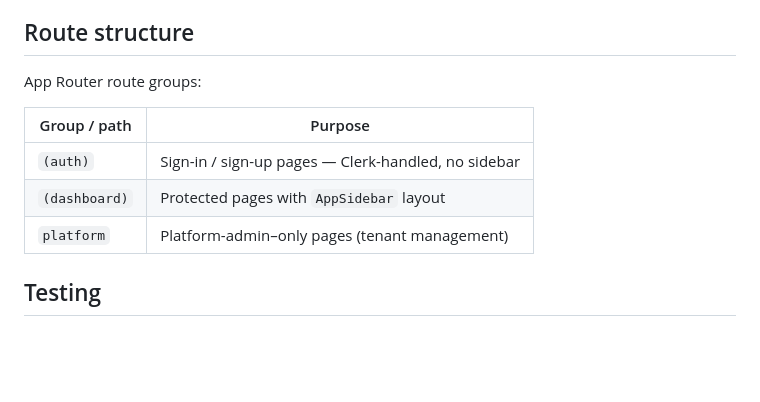
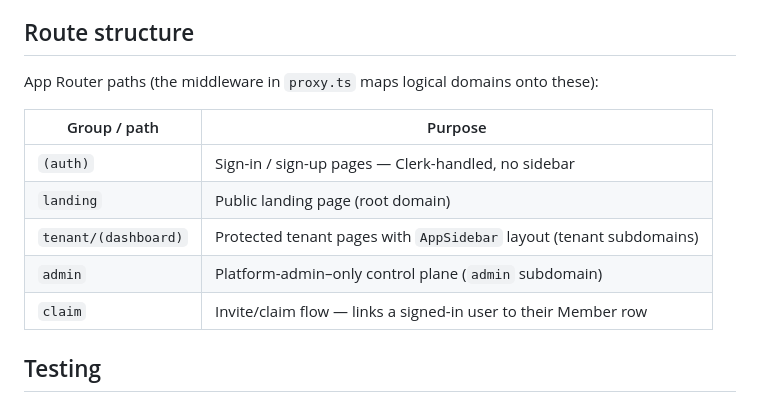
Before and after one commit to NonProdHuman/OpenTroop, a Markdown page: apps/web/CLAUDE.md, the part around the change. GitHub-like rendering; blank space fills up the shorter version.

Commit message:
docs(web): fix stale route-structure table in CLAUDE.md
The app dir moved to tenant/(dashboard), the platform control plane
lives under admin/ (subdomain-routed via proxy.ts), and landing/ and
claim/ were missing.

Co-Authored-By: Claude Fable 5 <noreply@anthropic.com>

```diff
--- a/apps/web/CLAUDE.md
+++ b/apps/web/CLAUDE.md
@@ -66,13 +66,15 @@ Add the corresponding type(s) to `src/types/api.ts`.
 
 ## Route structure
 
-App Router route groups:
+App Router paths (the middleware in `proxy.ts` maps logical domains onto these):
 
 | Group / path | Purpose |
 |---|---|
 | `(auth)` | Sign-in / sign-up pages — Clerk-handled, no sidebar |
-| `(dashboard)` | Protected pages with `AppSidebar` layout |
-| `platform` | Platform-admin–only pages (tenant management) |
+| `landing` | Public landing page (root domain) |
+| `tenant/(dashboard)` | Protected tenant pages with `AppSidebar` layout (tenant subdomains) |
+| `admin` | Platform-admin–only control plane (`admin` subdomain) |
+| `claim` | Invite/claim flow — links a signed-in user to their Member row |
 
 ## Testing
 
```
